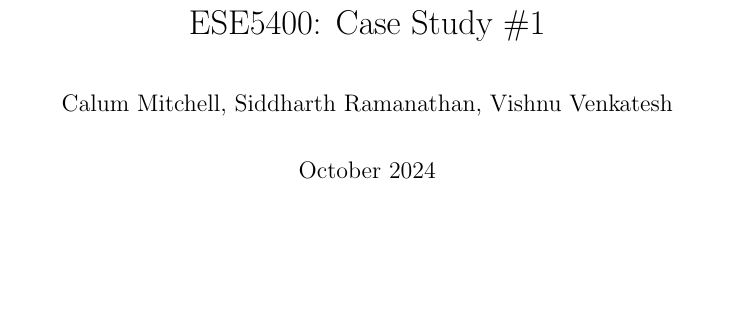
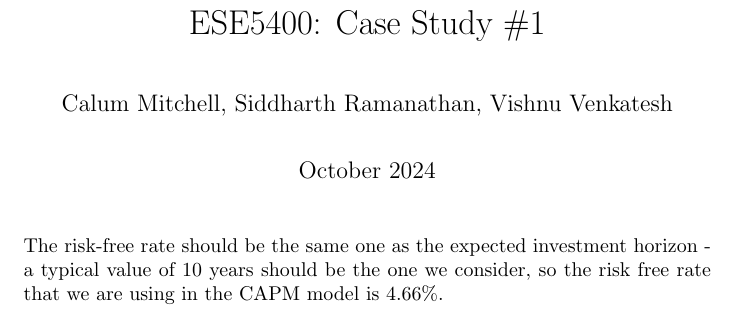
Before and after one commit to vishnuv4/ESE5400-Case-Study-1, a LaTeX document (main.tex): part of the page, cut so that both start at the same text, the shorter picture padded with empty space. Compiled offline with pdfLaTeX.

Commit message:
risk free rate

```diff
--- a/main.tex
+++ b/main.tex
@@ -25,4 +25,6 @@
 
 \maketitle
 
+The risk-free rate should be the same one as the expected investment horizon - a typical value of 10 years should be the one we consider, so the risk free rate that we are using in the CAPM model is 4.66\%.
+
 \end{document}
```
